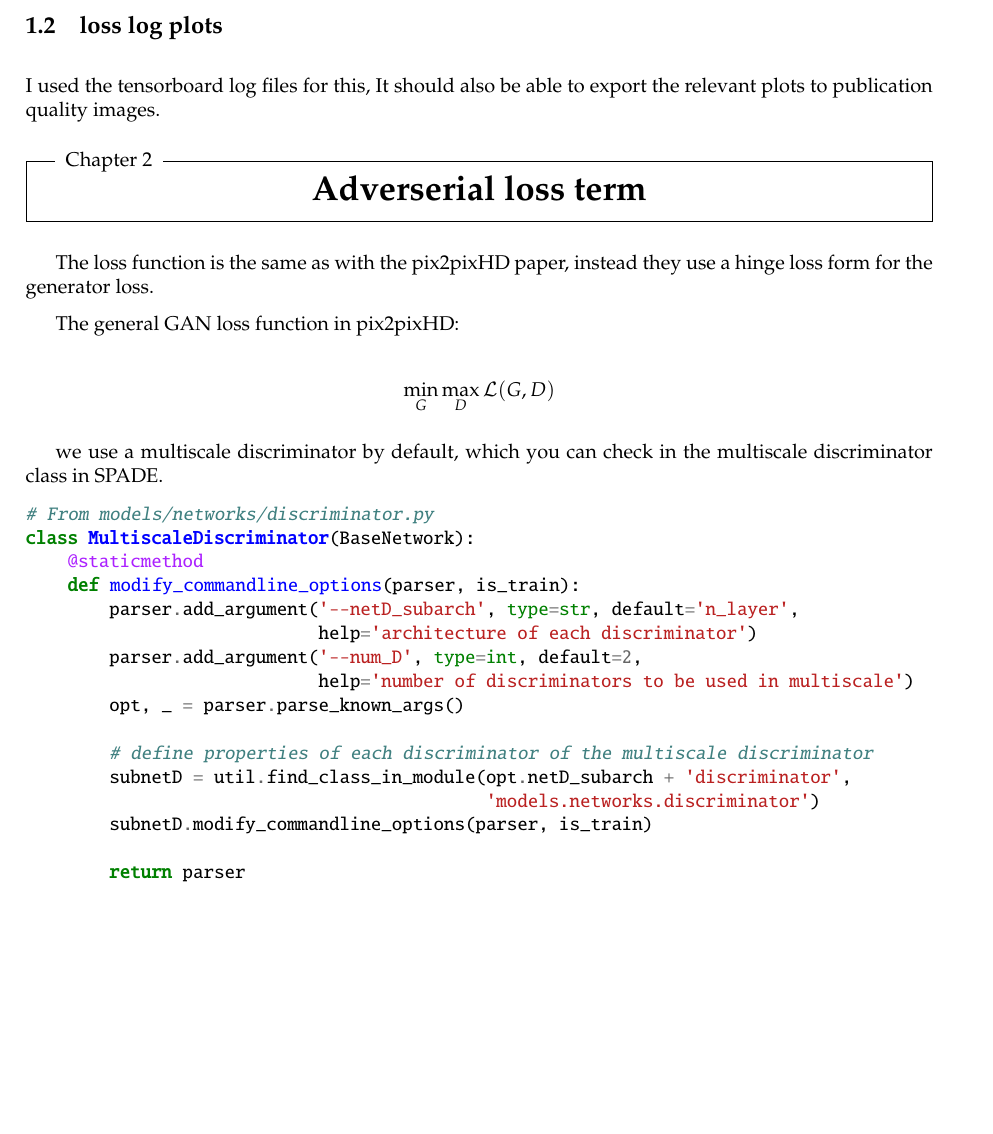
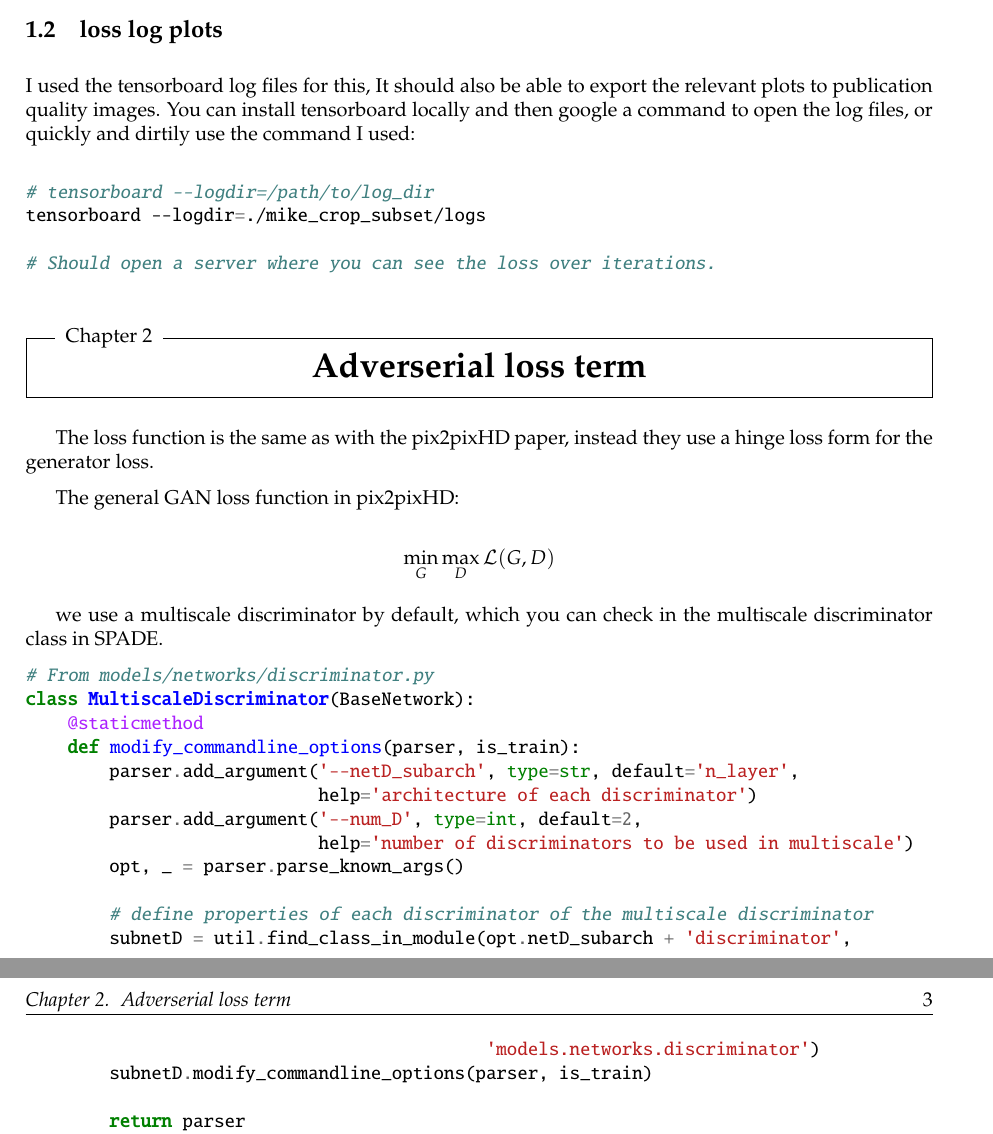
Before and after one commit to Vinkage/pr_project, a LaTeX book (CLADE/checkpoints/mike_crop_subset/README.tex): part of page 2 of 4 before the commit and two parts of pages 2 and 3 of 4 after it, the two joined at a grey line, cut so that both start at the same text, the shorter picture padded with empty space. The pictures show the PDF file CLADE/checkpoints/mike_crop_subset/README.pdf that the author committed with the source.

Commit message:
added tensorboard snippet

```diff
--- a/CLADE/checkpoints/mike_crop_subset/README.tex
+++ b/CLADE/checkpoints/mike_crop_subset/README.tex
@@ -90,14 +90,23 @@ tf.compat.v1
 When the training was interrupted the out event triggered and the stored iterations were written to a log file.
 
 \section{loss log plots}
-\label{sec:org3a31238}
+\label{sec:orgb0c3c84}
 
 I used the tensorboard log files for this, It should also be able to export the
-relevant plots to publication quality images.
+relevant plots to publication quality images. You can install tensorboard
+locally and then google a command to open the log files, or quickly and dirtily
+use the command I used:
+
+\begin{minted}[breaklines=true,breakanywhere=true]{shell}
+# tensorboard --logdir=/path/to/log_dir
+tensorboard --logdir=./mike_crop_subset/logs
+
+# Should open a server where you can see the loss over iterations.
+\end{minted}
 
 
 \chapter{Adverserial loss term}
-\label{sec:org6b2e8d6}
+\label{sec:orgc1ed30b}
 
 The loss function is the same as with the pix2pixHD paper, instead they use a
 hinge loss form for the generator loss.
```
Also changed, not shown: CLADE/checkpoints/mike_crop_subset/README.md, CLADE/checkpoints/mike_crop_subset/README.pdf, CLADE/checkpoints/mike_crop_subset/README.tex (12 more changed lines), 1 other file.
